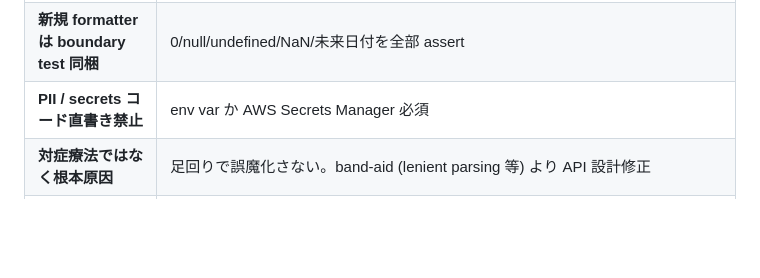
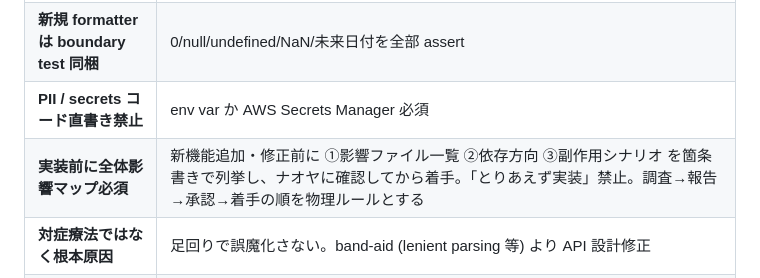
Before and after one commit to nuuuuuuts643/AI-Company, a Markdown page: CLAUDE.md, the part around the change. GitHub-like rendering; blank space fills up the shorter version.

Commit message:
chore: bootstrap sync 2026-04-28 09:21 JST

```diff
--- a/CLAUDE.md
+++ b/CLAUDE.md
@@ -47,6 +47,7 @@ bash /Users/murakaminaoya/ai-company/scripts/session_bootstrap.sh
 | **scriptタグ defer/async 禁止** | chart.js / config.js / app.js / detail.js。CI で物理ブロック |
 | **新規 formatter は boundary test 同梱** | 0/null/undefined/NaN/未来日付を全部 assert |
 | **PII / secrets コード直書き禁止** | env var か AWS Secrets Manager 必須 |
+| **実装前に全体影響マップ必須** | 新機能追加・修正前に ①影響ファイル一覧 ②依存方向 ③副作用シナリオ を箇条書きで列挙し、ナオヤに確認してから着手。「とりあえず実装」禁止。調査→報告→承認→着手の順を物理ルールとする |
 | **対症療法ではなく根本原因** | 足回りで誤魔化さない。band-aid (lenient parsing 等) より API 設計修正 |
 | **なぜなぜ分析は構造化** | 問題発生時 Why1〜Why5 + 仕組み的対策 3 つ以上を `docs/lessons-learned.md` に追記。テーブル 1 行追記は再発防止と呼ばない。仕組み的対策には「外部観測」「物理ゲート」を最低 1 つ含める |
 | **Lambda 主ループ wallclock guard 必須** | 外部 API 呼び出しを伴うループは `context.get_remaining_time_in_millis()` で残り時間を測り break。回数ベース上限と時間予算を整合させる |
```
